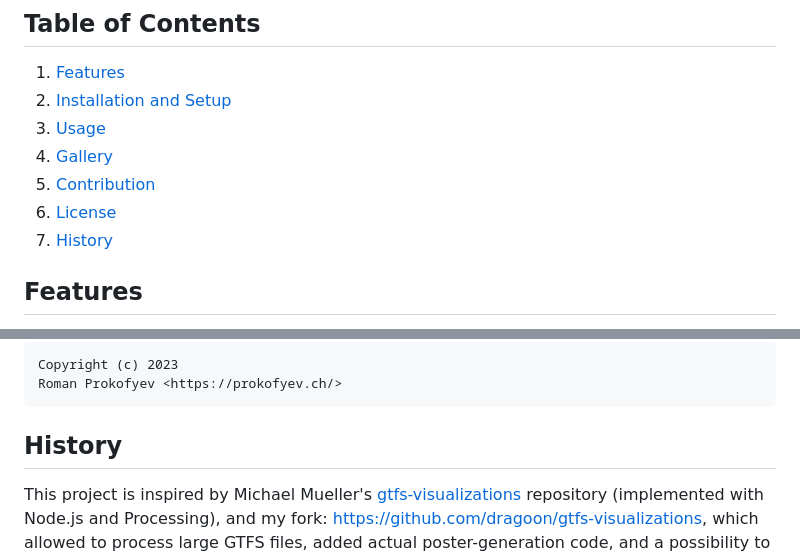
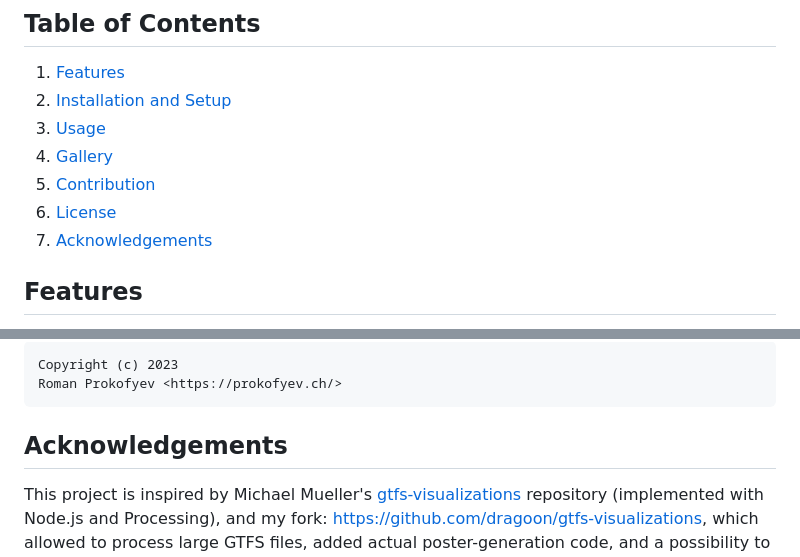
Before and after one commit to dragoon/cityliner, a Markdown page: readme.md, 2 parts joined by grey strips. Drawn GitHub-style.

```diff
--- a/readme.md
+++ b/readme.md
@@ -13,7 +13,7 @@ Each primary mode of transportation, as defined in GTFS terms, is represented by
 4. [Gallery](#gallery)
 5. [Contribution](#contribution)
 6. [License](#license)
-7. [History](#history)
+7. [Acknowledgements](#acknowledgements)
 
 ## Features
 
@@ -91,7 +91,7 @@ This source code is licensed under GNU GPLv3. See the `LICENSE` file for more de
     Copyright (c) 2023
 	Roman Prokofyev <https://prokofyev.ch/>
 
-## History
+## Acknowledgements
 This project is inspired by Michael Mueller's [gtfs-visualizations](https://github.com/cmichi/gtfs-visualizations) repository (implemented with Node.js and Processing),
 and my fork: https://github.com/dragoon/gtfs-visualizations,
 which allowed to process large GTFS files, added actual poster-generation code,
```
